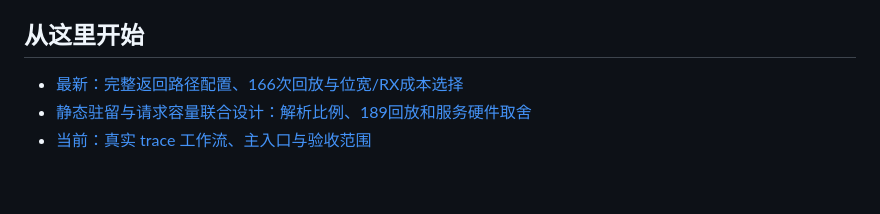
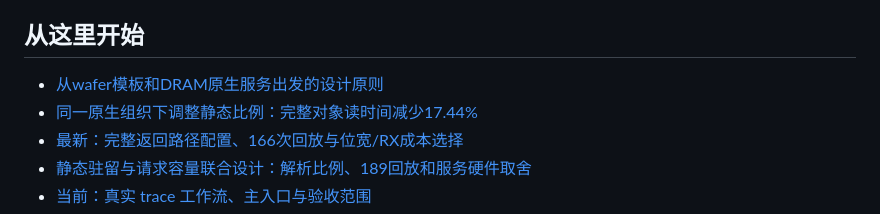
Before and after one commit to HaoningJiang-space/w2w-memory, a Markdown page: README.md, the part around the change. Rendered like a GitHub page; blank space fills up the shorter version.

```diff
--- a/README.md
+++ b/README.md
@@ -46,6 +46,8 @@ memory_results/            本地/服务器实验工作目录（不入 Git）
 
 ## 从这里开始
 
+- [从wafer模板和DRAM原生服务出发的设计原则](docs/methods/WAFER_DRAM_SERVICE_PRINCIPLES.md)
+- [同一原生组织下调整静态比例：完整对象读时间减少17.44%](docs/reports/NATIVE_MATCHED_RESIDENCY_REPORT.md)
 - [最新：完整返回路径配置、166次回放与位宽/RX成本选择](docs/reports/RETURN_PATH_PROVISIONING_REPORT.md)
 - [静态驻留与请求容量联合设计：解析比例、189回放和服务硬件取舍](docs/reports/SERVICE_PROVISIONING_REPORT.md)
 - [当前：真实 trace 工作流、主入口与验收范围](docs/guides/TRACE_WORKFLOW.md)
```
Also changed, not shown: docs/CODE_STRUCTURE.md (+18 -2 lines), docs/methods/WAFER_DRAM_SERVICE_PRINCIPLES.md (+12 -0 lines).
